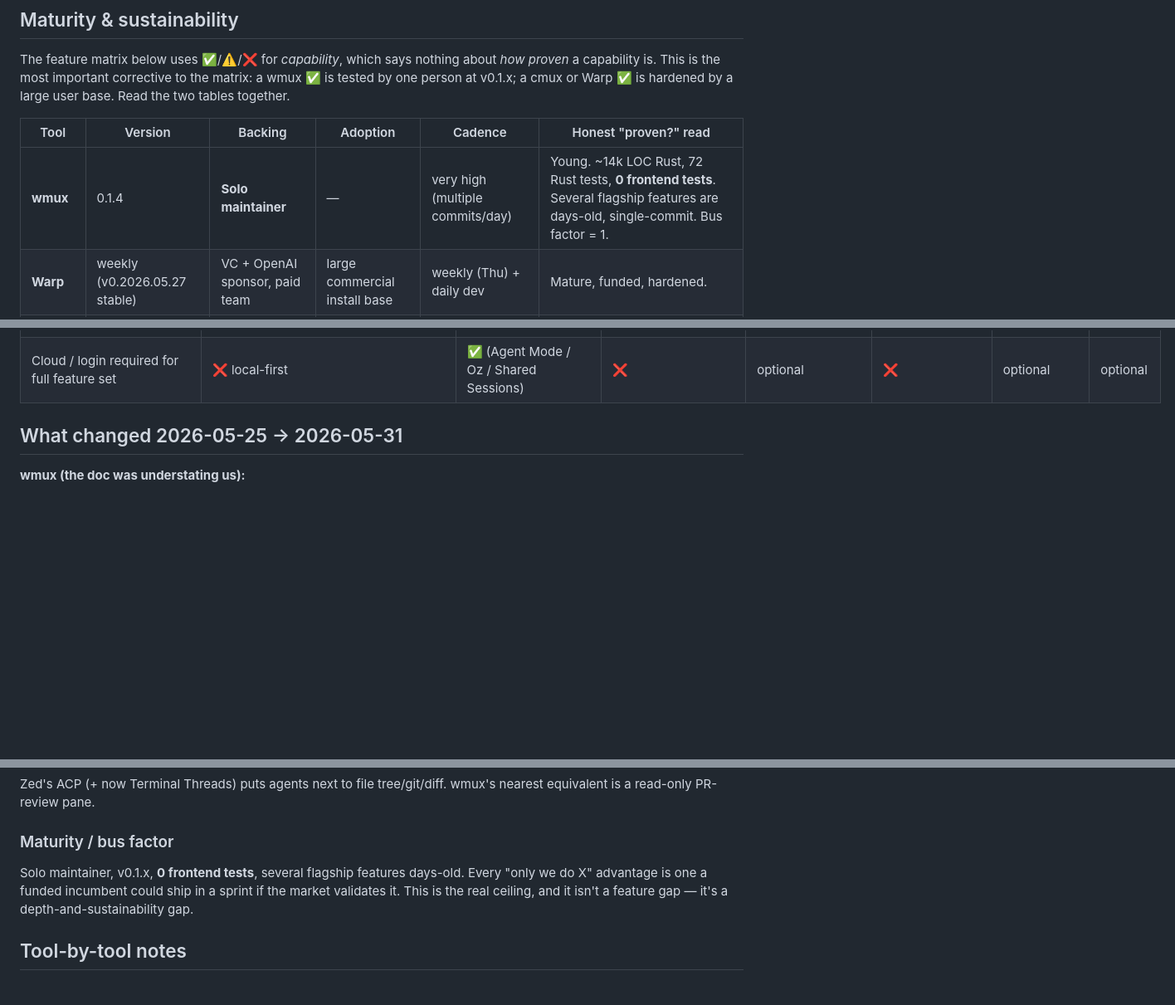
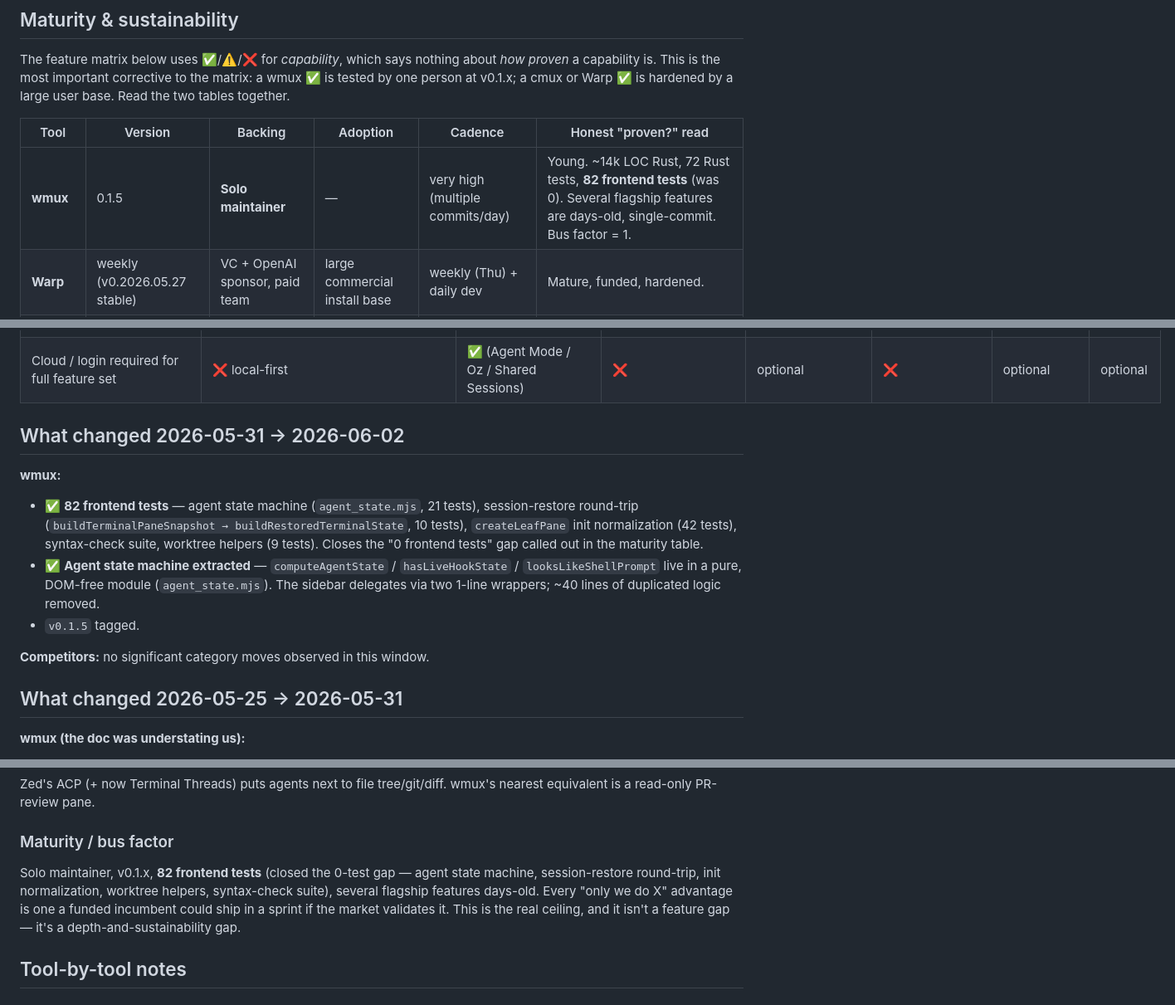
Before and after one commit to dcieslak19973/wmux, a Markdown page: docs/competitive-landscape.md, 3 parts joined by grey strips. Shown at 83% size. Rendered like a GitHub page; blank space fills up the shorter version.

```diff
--- a/docs/competitive-landscape.md
+++ b/docs/competitive-landscape.md
@@ -26,7 +26,7 @@ The feature matrix below uses ✅/⚠️/❌ for *capability*, which says nothin
 
 | Tool | Version | Backing | Adoption | Cadence | Honest "proven?" read |
 |---|---|---|---|---|---|
-| **wmux** | 0.1.4 | **Solo maintainer** | — | very high (multiple commits/day) | Young. ~14k LOC Rust, 72 Rust tests, **0 frontend tests**. Several flagship features are days-old, single-commit. Bus factor = 1. |
+| **wmux** | 0.1.5 | **Solo maintainer** | — | very high (multiple commits/day) | Young. ~14k LOC Rust, 72 Rust tests, **82 frontend tests** (was 0). Several flagship features are days-old, single-commit. Bus factor = 1. |
 | **Warp** | weekly (v0.2026.05.27 stable) | VC + OpenAI sponsor, paid team | large commercial install base | weekly (Thu) + daily dev | Mature, funded, hardened. |
 | **cmux** | ~v0.64.10 | Manaflow (company) | ~18k GitHub stars | very high | Young product, large community fast finding edge cases. |
 | **Zed** | 1.0+ (stable) | Zed Industries (VC, ~50 devs) | large | weekly | Mature editor; agent/terminal-thread surface is newer. |
@@ -64,6 +64,16 @@ Legend: ✅ shipped first-party · ⚠️ partial / new / opinionated punt ·
 | Workbook / charts via MCP | ✅ | ❌ | ❌ | ❌ | ❌ | ❌ | ❌ |
 | PR review pane | ✅ multi-CLI inline Ask AI | ⚠️ via cloud agent | ⚠️ PR linkage in sidebar | ✅ in-editor diff | ❌ | ✅ integrated review | ✅ |
 | Cloud / login required for full feature set | ❌ local-first | ✅ (Agent Mode / Oz / Shared Sessions) | ❌ | optional | ❌ | optional | optional |
+
+## What changed 2026-05-31 → 2026-06-02
+
+**wmux:**
+
+- ✅ **82 frontend tests** — agent state machine (`agent_state.mjs`, 21 tests), session-restore round-trip (`buildTerminalPaneSnapshot → buildRestoredTerminalState`, 10 tests), `createLeafPane` init normalization (42 tests), syntax-check suite, worktree helpers (9 tests). Closes the "0 frontend tests" gap called out in the maturity table.
+- ✅ **Agent state machine extracted** — `computeAgentState` / `hasLiveHookState` / `looksLikeShellPrompt` live in a pure, DOM-free module (`agent_state.mjs`). The sidebar delegates via two 1-line wrappers; ~40 lines of duplicated logic removed.
+- `v0.1.5` tagged.
+
+**Competitors:** no significant category moves observed in this window.
 
 ## What changed 2026-05-25 → 2026-05-31
 
@@ -117,7 +127,7 @@ Zed's ACP (+ now Terminal Threads) puts agents next to file tree/git/diff. wmux'
 
 ### Maturity / bus factor
 
-Solo maintainer, v0.1.x, **0 frontend tests**, several flagship features days-old. Every "only we do X" advantage is one a funded incumbent could ship in a sprint if the market validates it. This is the real ceiling, and it isn't a feature gap — it's a depth-and-sustainability gap.
+Solo maintainer, v0.1.x, **82 frontend tests** (closed the 0-test gap — agent state machine, session-restore round-trip, init normalization, worktree helpers, syntax-check suite), several flagship features days-old. Every "only we do X" advantage is one a funded incumbent could ship in a sprint if the market validates it. This is the real ceiling, and it isn't a feature gap — it's a depth-and-sustainability gap.
 
 ## Tool-by-tool notes
 
```
Also changed, not shown: other parts of docs/competitive-landscape.md (+1 -1 lines), roadmap.md (+5 -5 lines).
